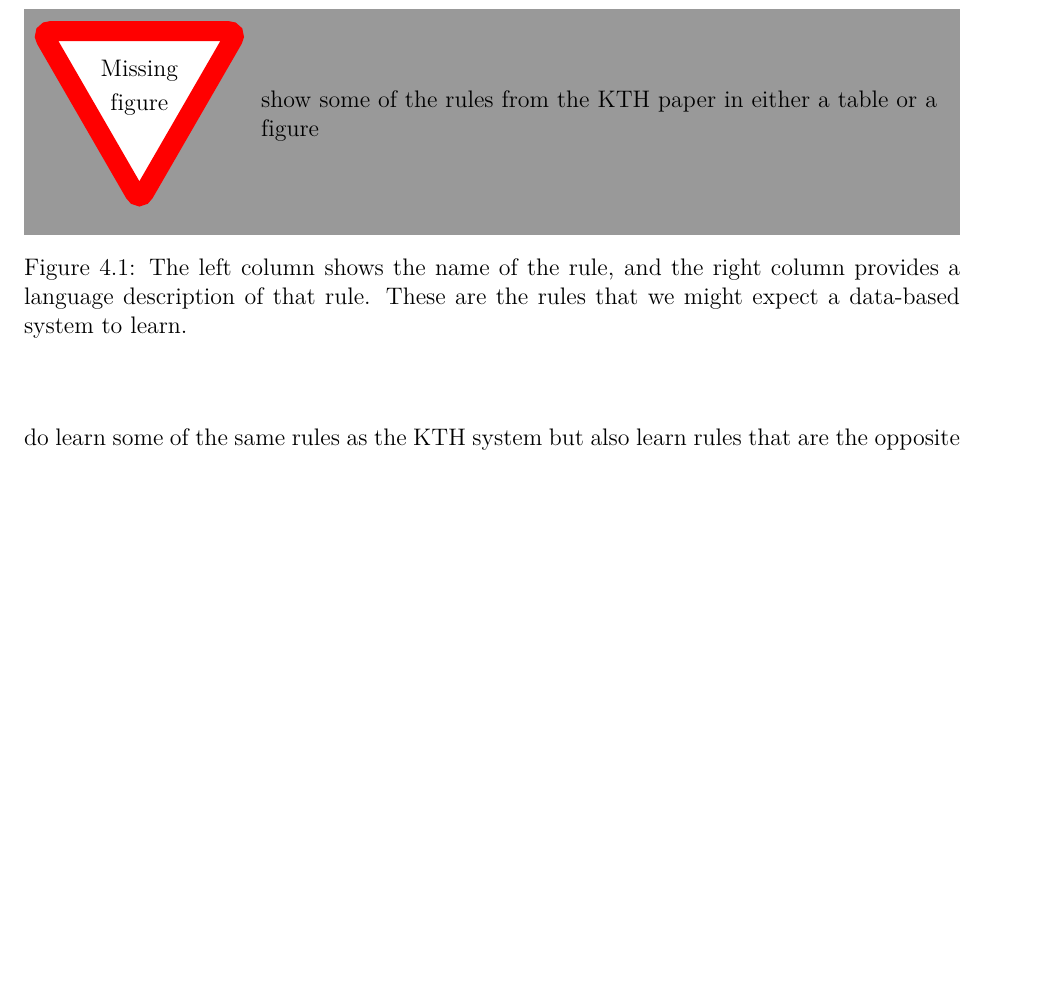
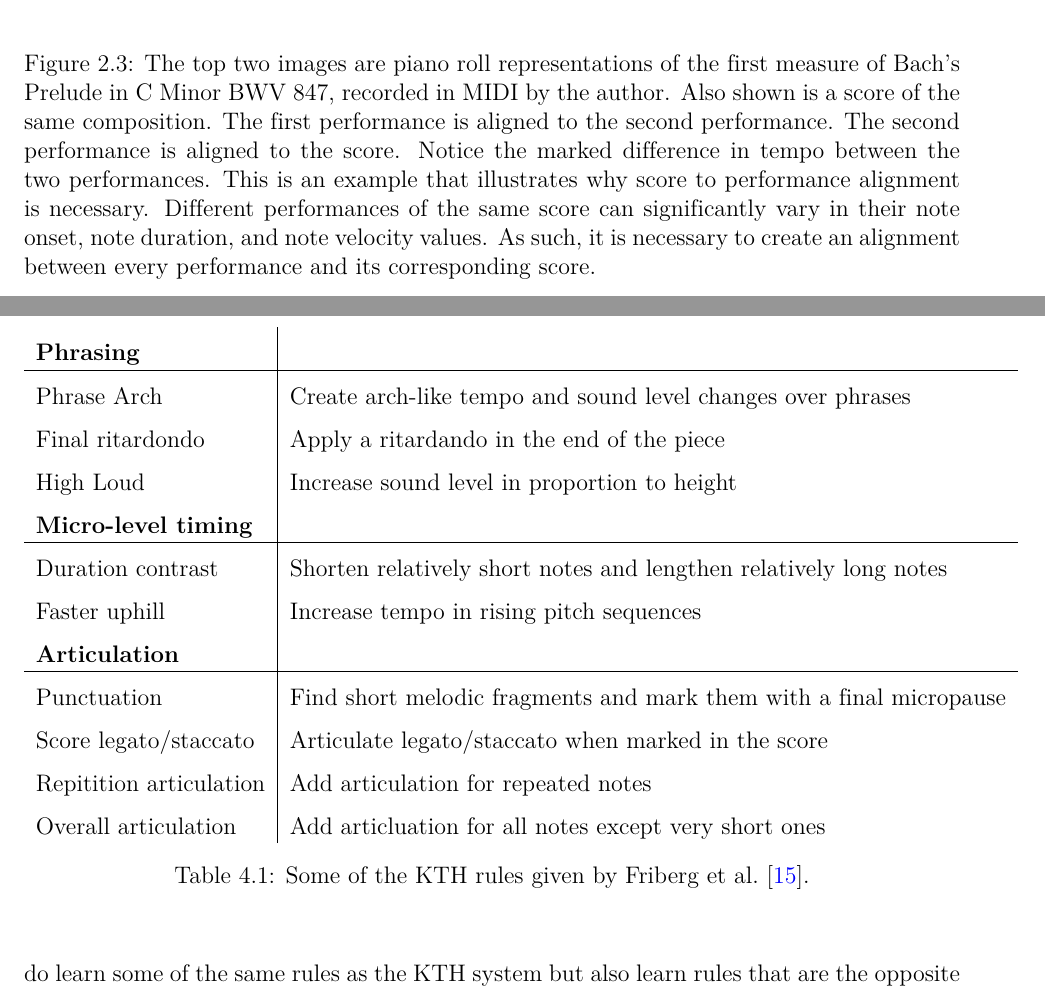
Before and after one commit to richard-timpson/thesis-paper, a LaTeX thesis (tex/VTthesis.tex, which reads tex/contents/ch2.tex, tex/contents/ch4.tex): part of page 38 of 80 before the commit and two parts of pages 22 and 39 of 81 after it, the two joined at a grey line, cut at the place of the change, the shorter picture padded with empty space. The pictures show the PDF file tex/VTthesis.pdf that the author committed with the source.

Commit message:
continuing to work on graphics

```diff
--- a/tex/contents/ch2.tex
+++ b/tex/contents/ch2.tex
@@ -74,4 +72,7 @@ Computational models that deal with the relationship between scores and performa
-    \label{fig:alignemnt}
+    \includegraphics[width=1\linewidth]{figs/ch2/score_2_perf_alignment.jpg}
+    % \missingfigure{Show why score to performance alignment matching is necessary.}
+    \caption{The top two images are piano roll representations of the first measure of Bach's Prelude in C Minor BWV 847, recorded in MIDI by the author. Also shown is a score of the same composition. The first performance is aligned to the second performance. The second performance is aligned to the score. Notice the marked difference in tempo between the two performances. This is an example that illustrates why score to performance alignment is necessary. Different performances of the same score can significantly vary in their note onset, note duration, and note velocity values. As such, it is necessary to create an alignment between every performance and its corresponding score.}
+    \label{fig:alignment}
 \end{figure}
 
 \subsection{Existing Data Sets}
--- a/tex/contents/ch4.tex
+++ b/tex/contents/ch4.tex
@@ -11,10 +11,39 @@ Since then, there have been two general methods in the continued development of
 
-\begin{figure}
-    \centering
-    \missingfigure{show some of the rules from the KTH paper in either a table or a figure}
-    \caption{The left column shows the name of the rule, and the right column provides a language description of that rule. These are the rules that we might expect a data-based system to learn.}
-    \label{fig:kth-rules}
-\end{figure}
+
+\begin{table}
+    \setlength{\extrarowheight}{7pt}
+    \begin{center}
+    \begin{tabular}{l | l }
+        % \hline
+        \textbf{Phrasing} & \\
+        \hline
+        Phrase Arch & Create arch-like tempo and sound level changes over phrases \\
+        Final ritardondo & Apply a ritardando in the end of the piece \\
+        High Loud & Increase sound level in proportion to height \\
+        \textbf{Micro-level timing} & \\
+        \hline
+        Duration contrast & Shorten relatively short notes and lengthen relatively long notes \\
+        Faster uphill & Increase tempo in rising pitch sequences \\
+        \textbf{Articulation} & \\
+        \hline
+        Punctuation & Find short melodic fragments and mark them with a final micropause \\
+        Score legato/staccato & Articulate legato/staccato when marked in the score \\
+        Repitition articulation & Add articulation for repeated notes \\
+        Overall articulation & Add articluation for all notes except very short ones
+        % \hline
+    \end{tabular}
+    \caption{Some of the KTH rules given by \citet{friberg2006overview}.}
+    \label{tab:kth-rules}
+    \end{center}
+\end{table}
+
+
+% \begin{figure}
+%     \centering
+%     \missingfigure{show some of the rules from the KTH paper in either a table or a figure}
+%     \caption{The left column shows the name of the rule, and the right column provides a language description of that rule. These are the rules that we might expect a data-based system to learn.}
+%     \label{fig:kth-rules}
+% \end{figure}
 
 To our knowledge, the KTH rule-based system is the first sophisticated computational model for generating expressive performance. The explicitly defined rules in the KTH system may be those we expect a data-based model to learn. \citet{widmer2002machine} shows that data-driven methods do learn some of the same rules as the KTH system but also learn rules that are the opposite of KTH rules. As has already been discussed, model evaluation's problematic nature may describe this phenomenon, as there is no telling which rule is more "correct" than another. Nevertheless, the KTH rule system has been an essential milestone in the evolution of EMP generation.
 
```
Also changed, not shown: tex/VTthesis.pdf, tex/figs/ch2/score_2_perf_alignment.jpg (added), tex/contents/ch2.tex (5 more changed lines), tex/contents/ch4.tex (2 more changed lines), 1 other file.
